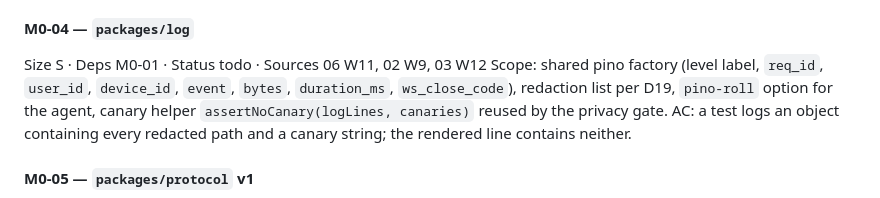
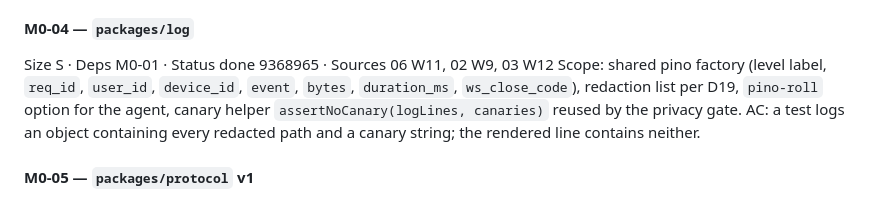
Before and after one commit to IvanBBaev/remote-control, a Markdown page: docs/analysis/ROADMAP.md, the part around the change. Rendered like a GitHub page.

Commit message:
M0-04: mark done in roadmap

```diff
--- a/docs/analysis/ROADMAP.md
+++ b/docs/analysis/ROADMAP.md
@@ -500,7 +500,7 @@ one iPhone and one Android device; NO-GO on push or UV → stop and ask the owne
 wrapper or scope change) before any PWA WP.
 
 #### M0-04 — `packages/log`
-Size S · Deps M0-01 · Status todo · Sources 06 W11, 02 W9, 03 W12
+Size S · Deps M0-01 · Status done 9368965 · Sources 06 W11, 02 W9, 03 W12
 Scope: shared pino factory (level label, `req_id`, `user_id`, `device_id`, `event`,
 `bytes`, `duration_ms`, `ws_close_code`), redaction list per D19, `pino-roll` option for
 the agent, canary helper `assertNoCanary(logLines, canaries)` reused by the privacy gate.
```
